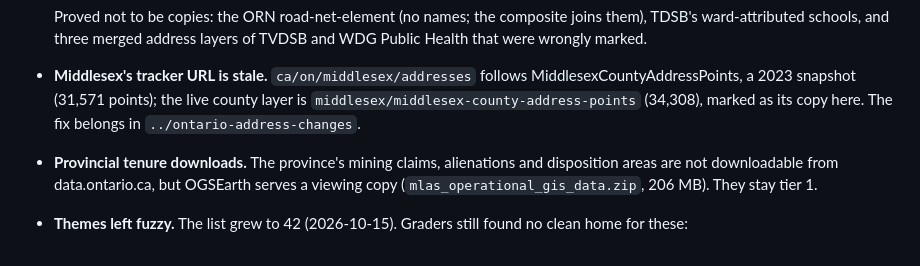
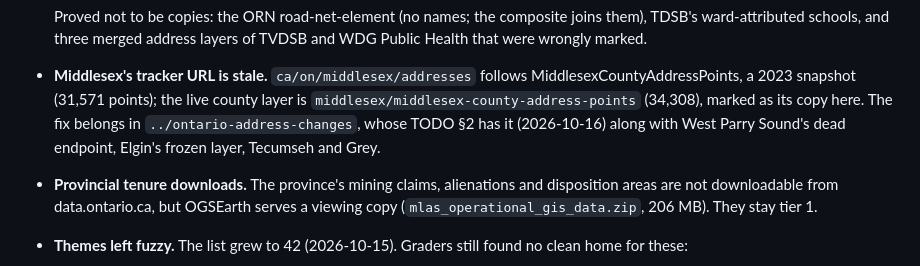
Before and after one commit to skfd/ontario-osm-data-sources, a Markdown page: FOLLOW-UPS.md, the part around the change. Drawn GitHub-style.

Commit message:
FOLLOW-UPS.md: the Middlesex fix is handed to the tracker's TODO
Co-Authored-By: Claude Opus 5.5 <noreply@anthropic.com>

```diff
--- a/FOLLOW-UPS.md
+++ b/FOLLOW-UPS.md
@@ -74,7 +74,8 @@ downloads as hand rows, and repaired the copy marks (below).
 - **Middlesex's tracker URL is stale.** `ca/on/middlesex/addresses` follows
   MiddlesexCountyAddressPoints, a 2023 snapshot (31,571 points); the live county layer is
   `middlesex/middlesex-county-address-points` (34,308), marked as its copy here. The fix
-  belongs in `../ontario-address-changes`.
+  belongs in `../ontario-address-changes`, whose TODO §2 has it (2026-10-16) along with West
+  Parry Sound's dead endpoint, Elgin's frozen layer, Tecumseh and Grey.
 - **Provincial tenure downloads.** The province's mining claims, alienations and disposition
   areas are not downloadable from data.ontario.ca, but OGSEarth serves a viewing copy
   (`mlas_operational_gis_data.zip`, 206 MB). They stay tier 1.
```
